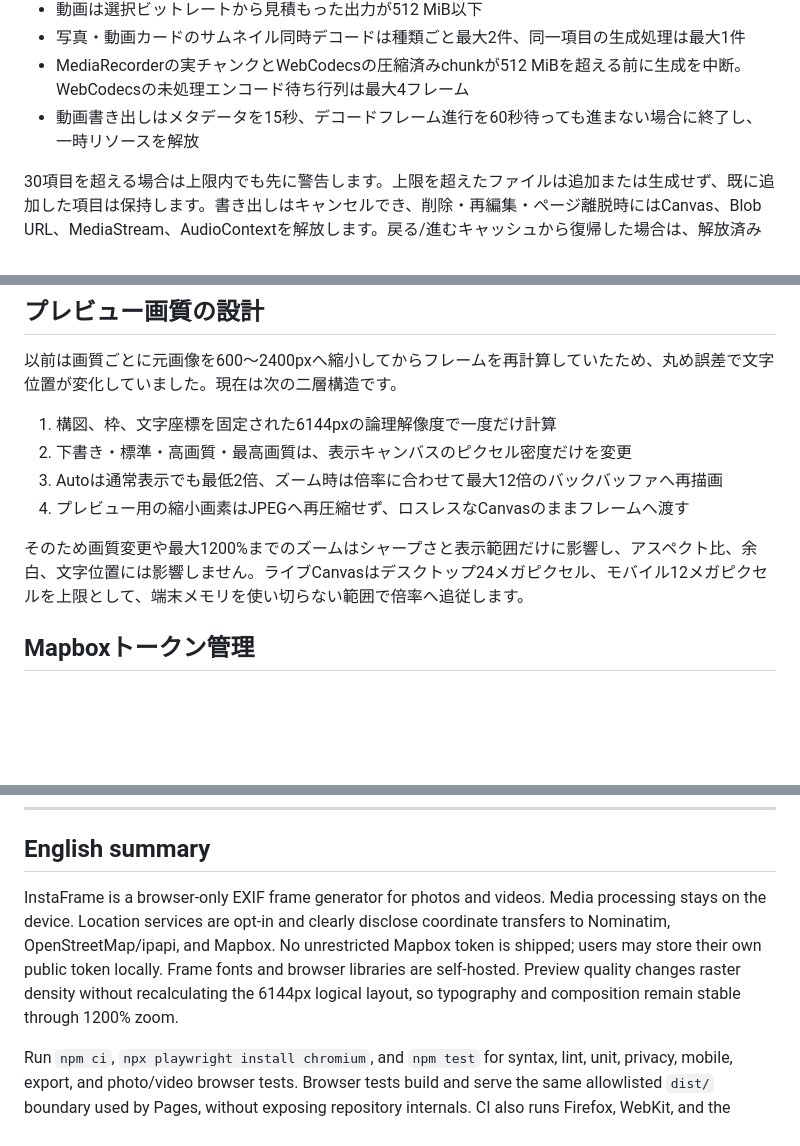
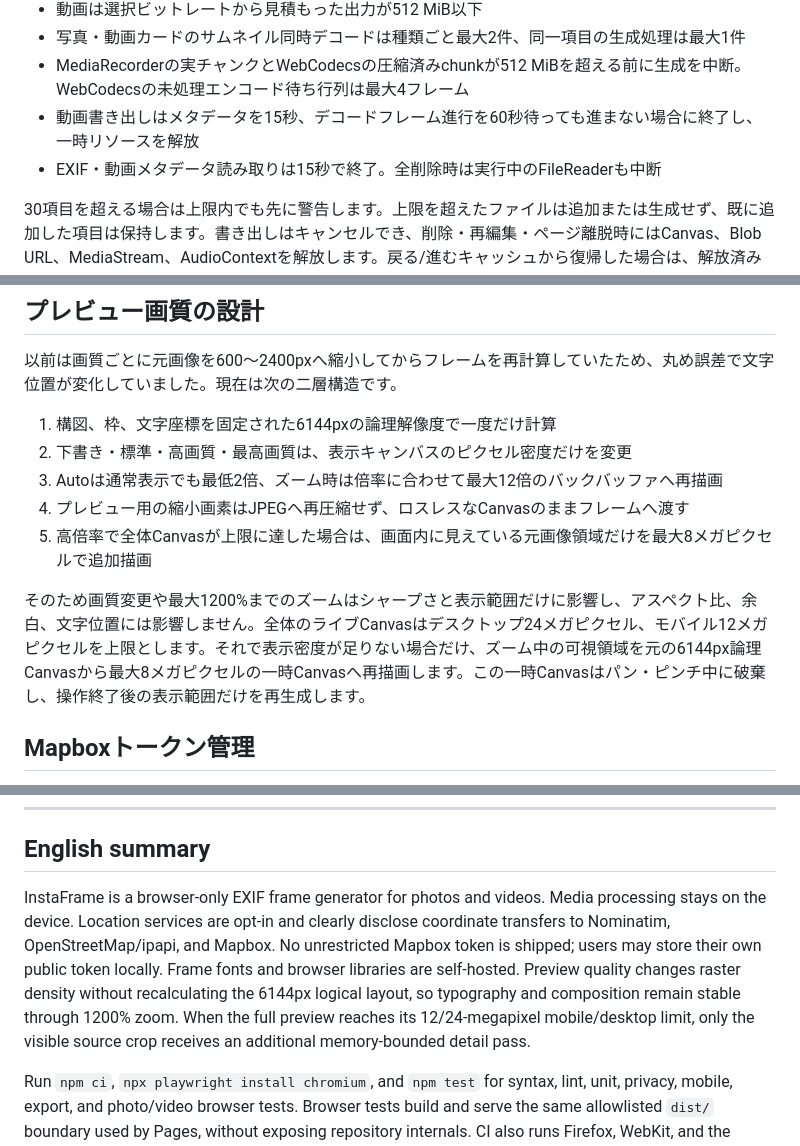
Before and after one commit to lingmulongtai/InstaFrame, a Markdown page: README.md, 3 parts joined by grey strips. GitHub-like rendering; blank space fills up the shorter version.

Commit message:
docs: document preview memory boundaries

```diff
--- a/README.md
+++ b/README.md
@@ -68,6 +68,7 @@
 - 写真・動画カードのサムネイル同時デコードは種類ごと最大2件、同一項目の生成処理は最大1件
 - MediaRecorderの実チャンクとWebCodecsの圧縮済みchunkが512 MiBを超える前に生成を中断。WebCodecsの未処理エンコード待ち行列は最大4フレーム
 - 動画書き出しはメタデータを15秒、デコードフレーム進行を60秒待っても進まない場合に終了し、一時リソースを解放
+- EXIF・動画メタデータ読み取りは15秒で終了。全削除時は実行中のFileReaderも中断
 
 30項目を超える場合は上限内でも先に警告します。上限を超えたファイルは追加または生成せず、既に追加した項目は保持します。書き出しはキャンセルでき、削除・再編集・ページ離脱時にはCanvas、Blob URL、MediaStream、AudioContextを解放します。戻る/進むキャッシュから復帰した場合は、解放済みの生成結果を未処理へ戻してライブプレビューを再構築します。
 
@@ -79,8 +80,9 @@
 2. 下書き・標準・高画質・最高画質は、表示キャンバスのピクセル密度だけを変更
 3. Autoは通常表示でも最低2倍、ズーム時は倍率に合わせて最大12倍のバックバッファへ再描画
 4. プレビュー用の縮小画素はJPEGへ再圧縮せず、ロスレスなCanvasのままフレームへ渡す
+5. 高倍率で全体Canvasが上限に達した場合は、画面内に見えている元画像領域だけを最大8メガピクセルで追加描画
 
-そのため画質変更や最大1200%までのズームはシャープさと表示範囲だけに影響し、アスペクト比、余白、文字位置には影響しません。ライブCanvasはデスクトップ24メガピクセル、モバイル12メガピクセルを上限として、端末メモリを使い切らない範囲で倍率へ追従します。
+そのため画質変更や最大1200%までのズームはシャープさと表示範囲だけに影響し、アスペクト比、余白、文字位置には影響しません。全体のライブCanvasはデスクトップ24メガピクセル、モバイル12メガピクセルを上限とします。それで表示密度が足りない場合だけ、ズーム中の可視領域を元の6144px論理Canvasから最大8メガピクセルの一時Canvasへ再描画します。この一時Canvasはパン・ピンチ中に破棄し、操作終了後の表示範囲だけを再生成します。
 
 ## Mapboxトークン管理
 
@@ -204,6 +206,6 @@ InstaFrame/
 
 ## English summary
 
-InstaFrame is a browser-only EXIF frame generator for photos and videos. Media processing stays on the device. Location services are opt-in and clearly disclose coordinate transfers to Nominatim, OpenStreetMap/ipapi, and Mapbox. No unrestricted Mapbox token is shipped; users may store their own public token locally. Frame fonts and browser libraries are self-hosted. Preview quality changes raster density without recalculating the 6144px logical layout, so typography and composition remain stable through 1200% zoom.
+InstaFrame is a browser-only EXIF frame generator for photos and videos. Media processing stays on the device. Location services are opt-in and clearly disclose coordinate transfers to Nominatim, OpenStreetMap/ipapi, and Mapbox. No unrestricted Mapbox token is shipped; users may store their own public token locally. Frame fonts and browser libraries are self-hosted. Preview quality changes raster density without recalculating the 6144px logical layout, so typography and composition remain stable through 1200% zoom. When the full preview reaches its 12/24-megapixel mobile/desktop limit, only the visible source crop receives an additional memory-bounded detail pass.
 
 Run `npm ci`, `npx playwright install chromium`, and `npm test` for syntax, lint, unit, privacy, mobile, export, and photo/video browser tests. Browser tests build and serve the same allowlisted `dist/` boundary used by Pages, without exposing repository internals. CI also runs Firefox, WebKit, and the installed Microsoft Edge channel against the portable photo/UI/accessibility contract.
```
